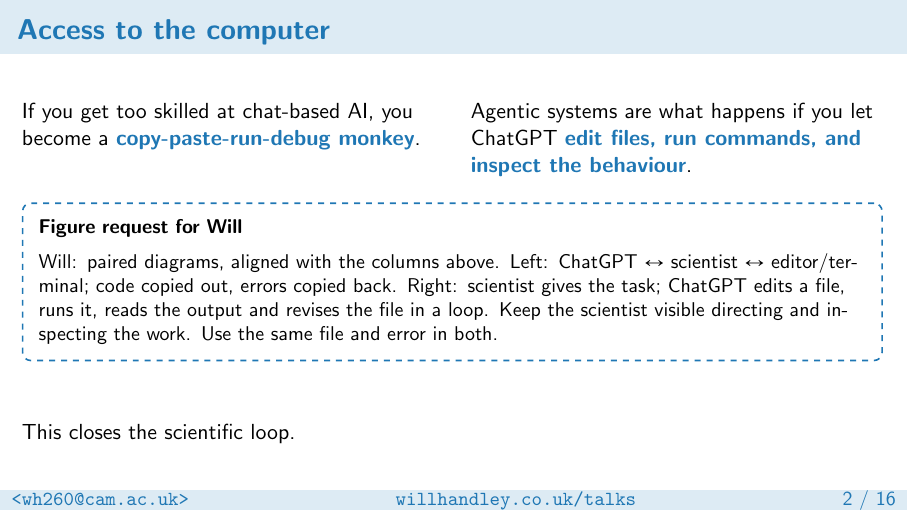
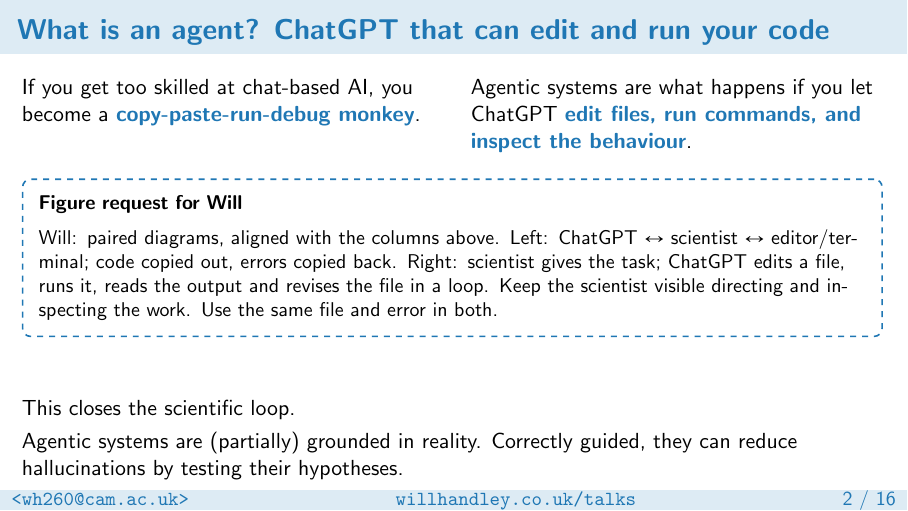
Before and after one commit to williamjameshandley/talks, LaTeX slides (will_handley.tex): page 3 of 17. Compiled offline with pdfLaTeX.

Commit message:
Define agents in hinge title and restore scientific qualifier

```diff
--- a/will_handley.tex
+++ b/will_handley.tex
@@ -70,7 +70,8 @@
     \end{columns}
 \end{frame}
 
-\begin{frame}{Access to the computer}
+% TODO(WH): Title: What is an agent? ChatGPT that can edit and run your code
+\begin{frame}{What is an agent? ChatGPT that can edit and run your code}
     \begin{columns}[T,onlytextwidth]
         \begin{column}{0.48\textwidth}
             If you get too skilled at chat-based AI, you become a
@@ -92,6 +93,10 @@
     \bigskip
 
     This closes the scientific loop.
+    \smallskip
+
+    Agentic systems are (partially) grounded in reality. Correctly guided,
+    they can reduce hallucinations by testing their hypotheses.
 \end{frame}
 
 % 2--9 minutes: short cases; no demonstrations of confidential material.
```
